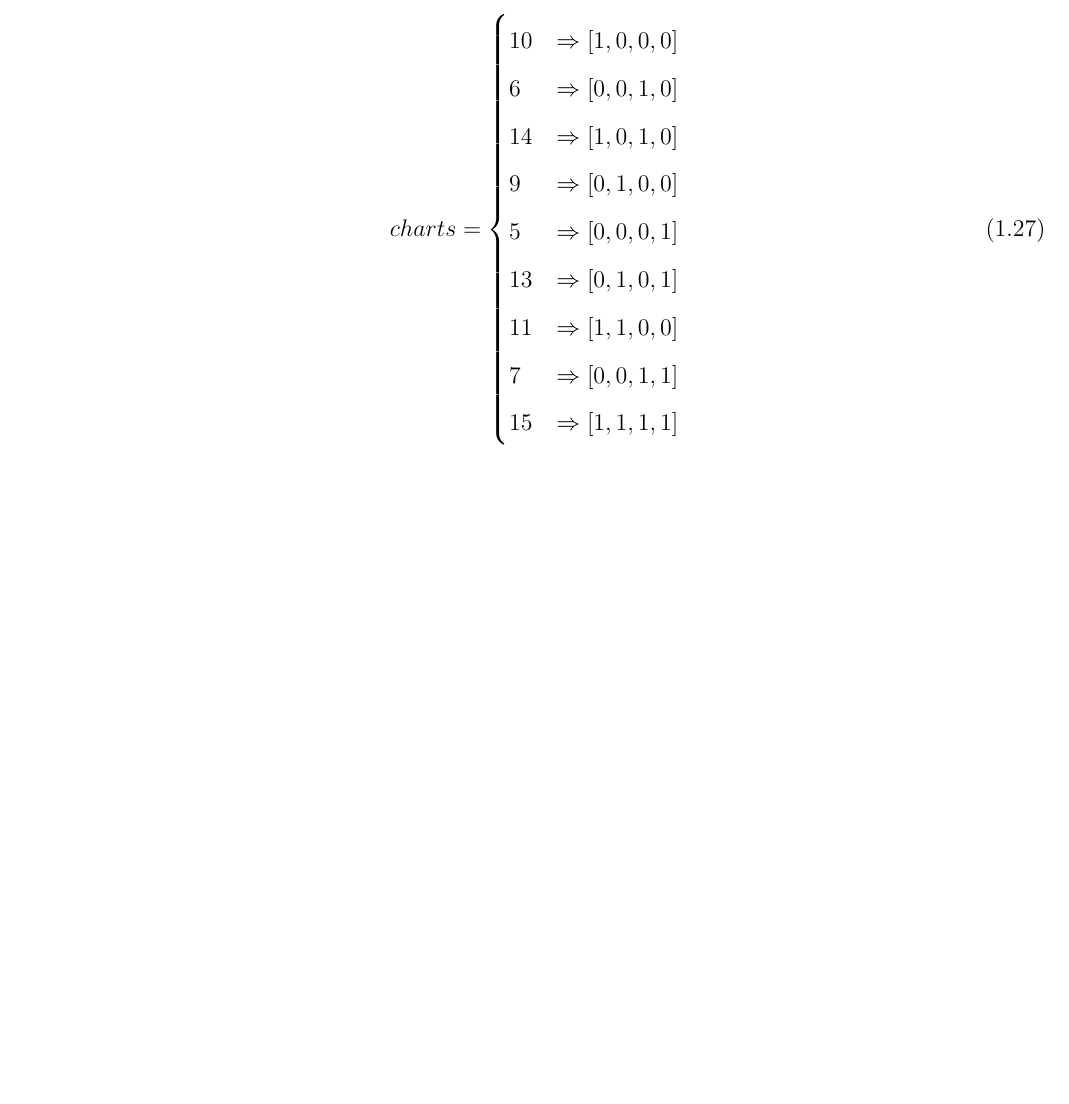
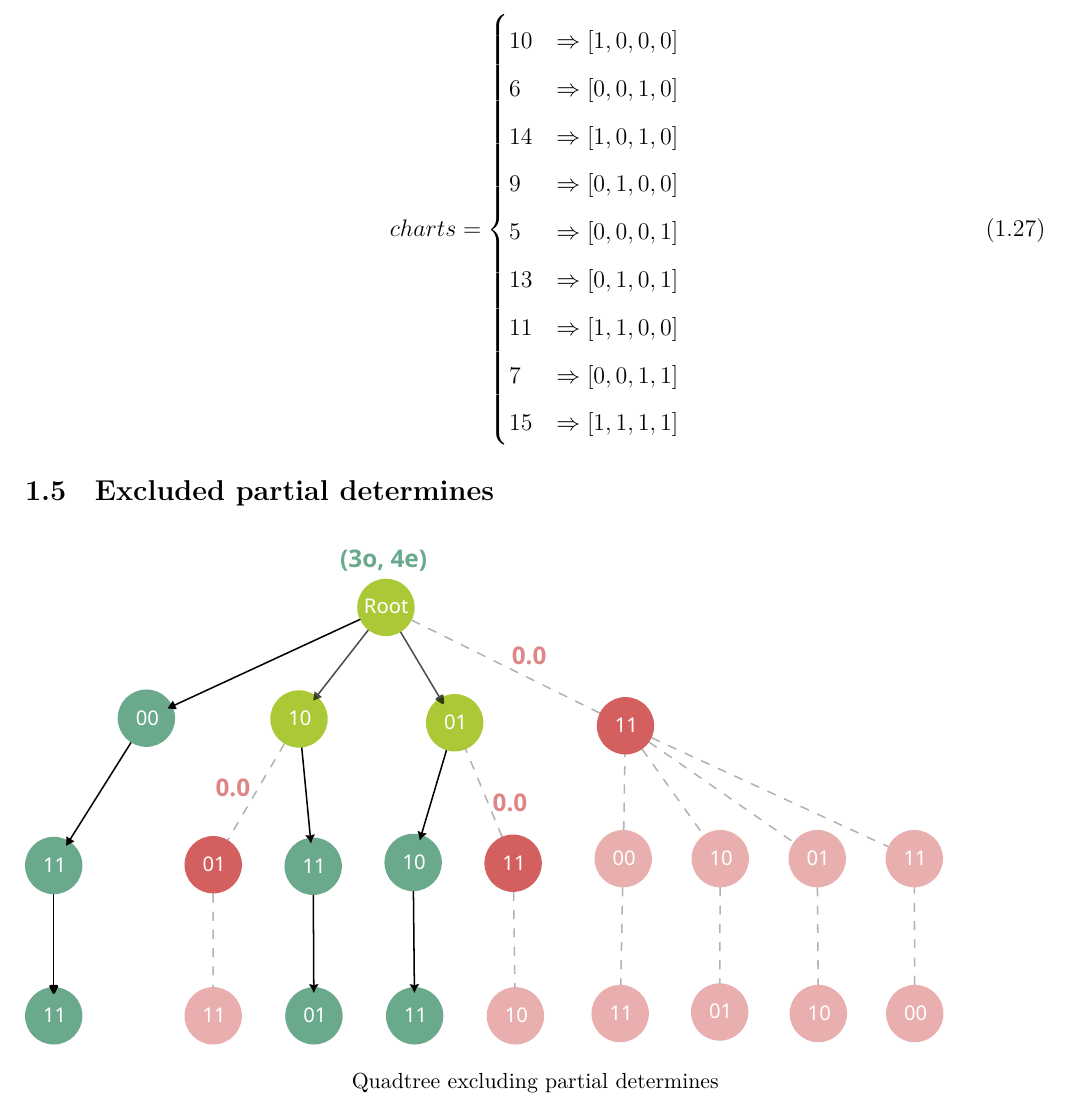
Before and after one commit to Quantum-Chemistry-Group-BNU/PyNQS, a LaTeX document (docs/dev-log/main.tex, which reads docs/dev-log/ansatz.tex): part of page 6 of 10, cut so that both start at the same text, the shorter picture padded with empty space. Compiled offline with XeLaTeX.

Commit message:
add notes about excluding partial determines

```diff
--- a/docs/dev-log/ansatz.tex
+++ b/docs/dev-log/ansatz.tex
@@ -230,3 +230,9 @@ is converted to Binary Number:
         15 & \Rightarrow [1, 1, 1, 1] \\
     \end{cases}
 \end{equation}
+
+\subsection{Excluded partial determines}
+\begin{figure}[htp]
+    \includegraphics[width=0.90\textwidth]{../remove-det}
+    \caption*{Quadtree excluding partial determines}
+\end{figure}
```
Also changed, not shown: docs/remove-det.pdf (added).
